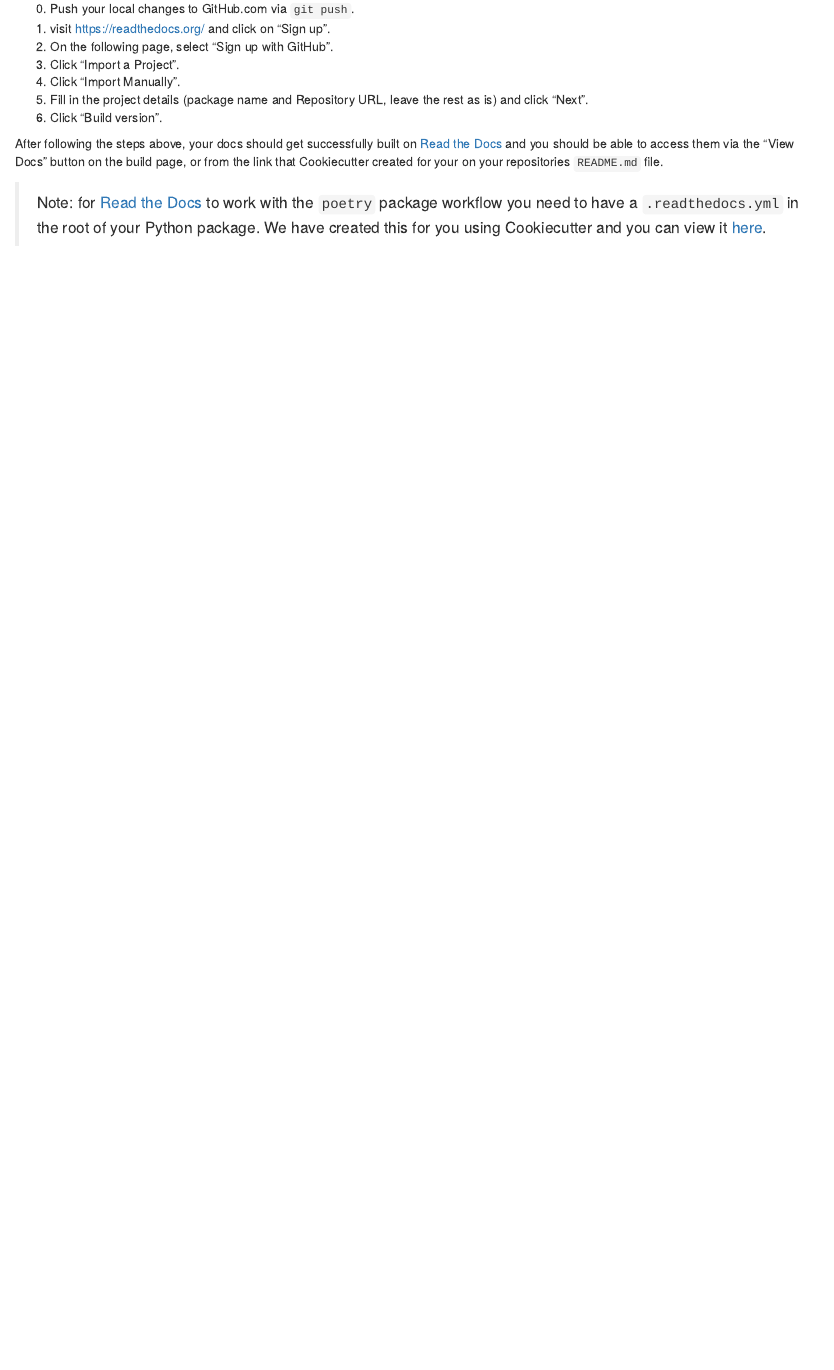
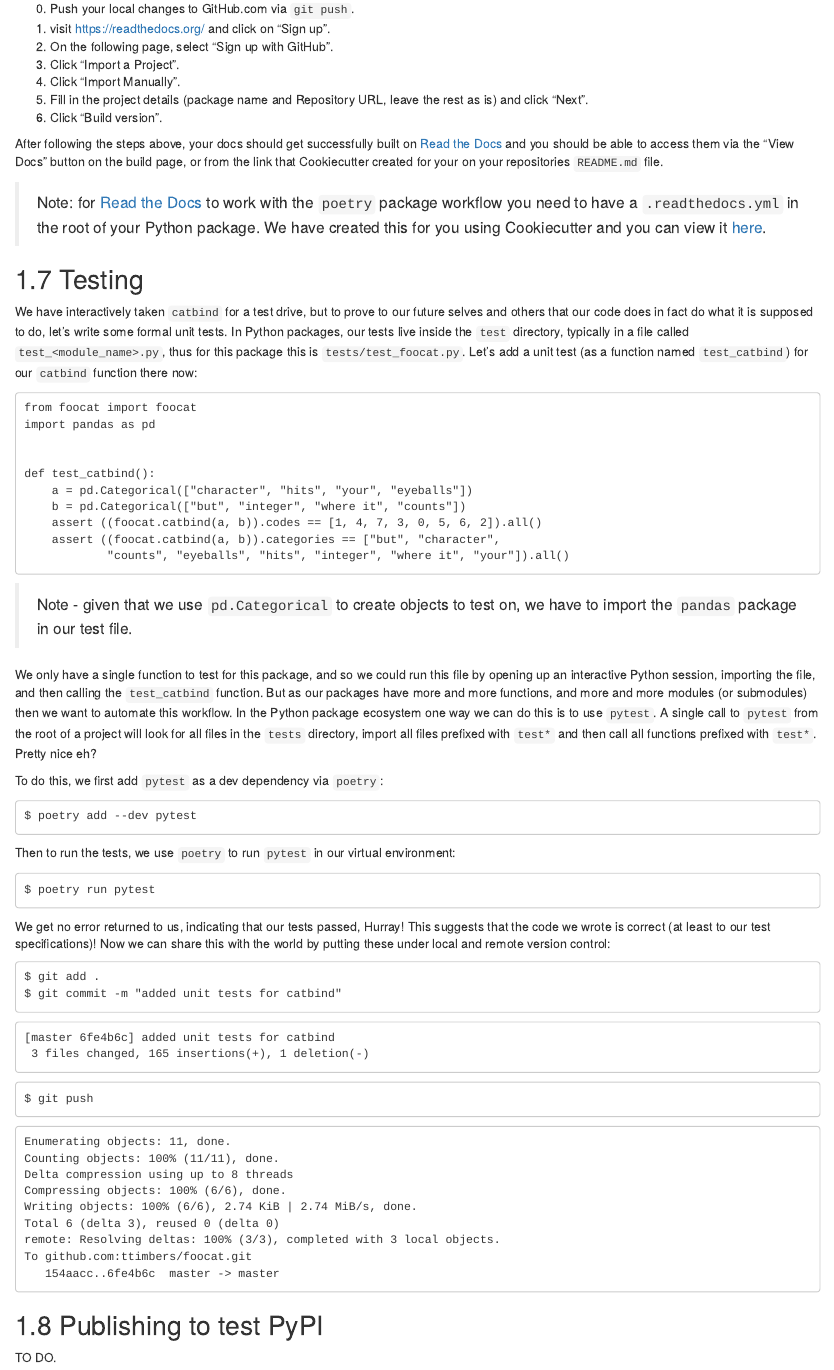
Before and after one commit to py-pkgs/py-pkgs, an R Markdown document (02-the-whole-game.Rmd): the page in a window 1100 px wide, from 13250 px down. Rendered offline with R 4.5, knitr and Pandoc, with nearby package versions; drawn as R Markdown's standard HTML page in place of the format the file asks for; some code elsewhere in the file could not run offline.

Commit message:
done testing section

````diff
--- a/02-the-whole-game.Rmd
+++ b/02-the-whole-game.Rmd
@@ -522,3 +522,69 @@ To share these docs online, we need to link our GitHub repository to [Read the D
 After following the steps above, your docs should get successfully built on [Read the Docs](https://readthedocs.org/) and you should be able to access them via the "View Docs" button on the build page, or from the link that Cookiecutter created for your on your repositories `README.md` file.
 
 > Note: for [Read the Docs](https://readthedocs.org/) to work with the `poetry` package workflow you need to have a `.readthedocs.yml` in the root of your Python package. We have created this for you using Cookiecutter and you can view it [here](https://github.com/UBC-MDS/cookiecutter-ubc-mds/blob/master/%7B%7Bcookiecutter.project_slug%7D%7D/.readthedocs.yml).
+
+## Testing
+
+We have interactively taken `catbind` for a test drive, but to prove to our future selves and others that our code does in fact do what it is supposed to do, let's write some formal unit tests. In Python packages, our tests live inside the `test` directory, typically in a file called `test_<module_name>.py`, thus for this package this is `tests/test_foocat.py`. Let's add a unit test (as a function named `test_catbind`) for our `catbind` function there now:
+
+```
+from foocat import foocat
+import pandas as pd
+
+
+def test_catbind():
+    a = pd.Categorical(["character", "hits", "your", "eyeballs"])
+    b = pd.Categorical(["but", "integer", "where it", "counts"])
+    assert ((foocat.catbind(a, b)).codes == [1, 4, 7, 3, 0, 5, 6, 2]).all()
+    assert ((foocat.catbind(a, b)).categories == ["but", "character",
+            "counts", "eyeballs", "hits", "integer", "where it", "your"]).all()
+
+```
+
+> Note - given that we use `pd.Categorical` to create objects to test on, we have to import the `pandas` package in our test file.
+
+We only have a single function to test for this package, and so we could run this file by opening up an interactive Python session, importing the file, and then calling the `test_catbind` function. But as our packages have more and more functions, and more and more modules (or submodules) then we want to automate this workflow. In the Python package ecosystem one way we can do this is to use `pytest`. A single call to `pytest` from the root of a project will look for all files in the `tests` directory, import all files prefixed with `test*` and then call all functions prefixed with `test*`. Pretty nice eh?
+
+To do this, we first add `pytest` as a dev dependency via `poetry`:
+
+```
+$ poetry add --dev pytest
+```
+
+Then to run the tests, we use `poetry` to run `pytest` in our virtual environment:
+
+```
+$ poetry run pytest
+```
+
+We get no error returned to us, indicating that our tests passed, Hurray! This suggests that the code we wrote is correct (at least to our test specifications)! Now we can share this with the world by putting these under local and remote version control:
+
+```
+$ git add .
+$ git commit -m "added unit tests for catbind"
+```
+
+```
+[master 6fe4b6c] added unit tests for catbind
+ 3 files changed, 165 insertions(+), 1 deletion(-)
+```
+
+```
+$ git push
+```
+
+```
+Enumerating objects: 11, done.
+Counting objects: 100% (11/11), done.
+Delta compression using up to 8 threads
+Compressing objects: 100% (6/6), done.
+Writing objects: 100% (6/6), 2.74 KiB | 2.74 MiB/s, done.
+Total 6 (delta 3), reused 0 (delta 0)
+remote: Resolving deltas: 100% (3/3), completed with 3 local objects.
+To github.com:ttimbers/foocat.git
+   154aacc..6fe4b6c  master -> master
+```
+
+## Publishing to test PyPI
+
+TO DO.
````
Also changed, not shown: docs/search_index.json, 4 other files.
